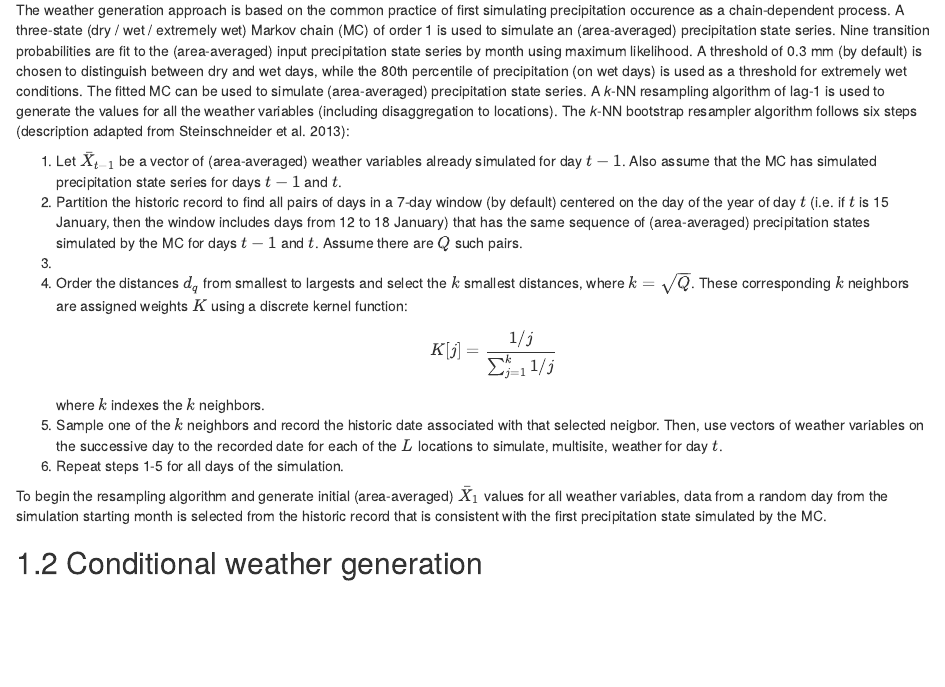
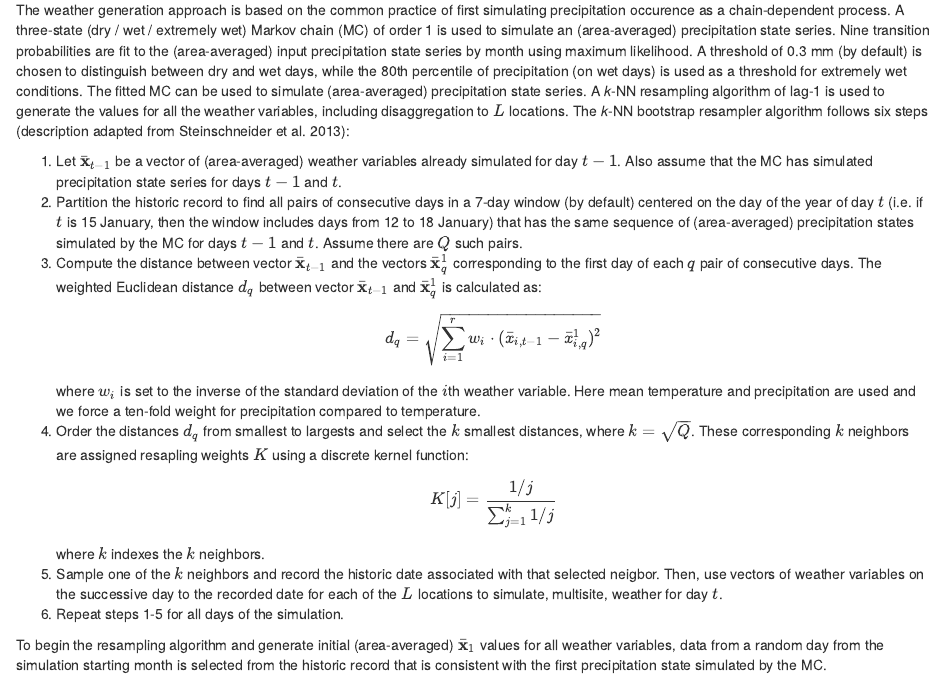
Before and after one commit to emf-creaf/meteolandbook, an R Markdown document (07-WeatherGeneration.Rmd): the page in a window 1100 px wide, from 560 px down. Rendered offline with R 4.5, knitr and Pandoc, with nearby package versions; drawn as R Markdown's standard HTML page in place of the format the file asks for.

Commit message:
weather generation2

```diff
--- a/07-WeatherGeneration.Rmd
+++ b/07-WeatherGeneration.Rmd
@@ -14,12 +14,16 @@ Three kinds of weather generation are offered:
 The algorithm is based on Apipattanavis et al. (2007) and combines a Markov Chain (MC) to generate the sequence of precipitation states with a *k*-nearest neighbor (*k*-NN) bootstrap resampler to generate multivariate and multisite weather variables. The MC is used to better represent wet and dry spell statistics while the *k*-NN bootstrap resampler preserves the covariance structure between weather variables and across space.
 
 The weather generation approach is based on the common practice of first simulating precipitation occurence as a chain-dependent process. A three-state (dry / wet / extremely wet) Markov chain (MC) of order 1 is used to simulate an (area-averaged) precipitation state series. Nine transition probabilities are fit to the (area-averaged) input precipitation state series by month using maximum likelihood. A threshold of 0.3 mm (by default) is chosen to distinguish between dry and wet days, while the 80th percentile of precipitation (on wet days) is used as a threshold for extremely wet conditions. The fitted MC can be used to simulate (area-averaged) precipitation state series. A *k*-NN resampling algorithm of lag-1 is used
-to generate the values for all the weather variables (including disaggregation to locations). The *k*-NN bootstrap resampler algorithm follows six steps (description adapted from Steinschneider et al. 2013):
+to generate the values for all the weather variables, including disaggregation to $L$ locations. The *k*-NN bootstrap resampler algorithm follows six steps (description adapted from Steinschneider et al. 2013):
 
-1. Let $\bar{X}_{t-1}$ be a vector of (area-averaged) weather variables already simulated for day $t - 1$. Also assume that the MC has simulated precipitation state series for days $t-1$ and $t$.
-2. Partition the historic record to find all pairs of days in a 7-day window (by default) centered on the day of the year of day $t$ (i.e. if $t$ is 15 January, then the window includes days from 12 to 18 January) that has the same sequence of (area-averaged) precipitation states simulated by the MC for days $t-1$ and $t$. Assume there are $Q$ such pairs.
-3.
-4. Order the distances $d_q$ from smallest to largests and select the $k$ smallest distances, where $k = \sqrt{Q}$. These corresponding $k$ neighbors are assigned weights $K$ using a discrete kernel function:
+1. Let $\bar{\bf{x}}_{t-1}$ be a vector of (area-averaged) weather variables already simulated for day $t - 1$. Also assume that the MC has simulated precipitation state series for days $t-1$ and $t$.
+2. Partition the historic record to find all pairs of consecutive days in a 7-day window (by default) centered on the day of the year of day $t$ (i.e. if $t$ is 15 January, then the window includes days from 12 to 18 January) that has the same sequence of (area-averaged) precipitation states simulated by the MC for days $t-1$ and $t$. Assume there are $Q$ such pairs.
+3. Compute the distance between vector $\bar{\bf{x}}_{t-1}$ and the vectors $\bar{\bf{x}}^{1}_{q}$ corresponding to the first day of each $q$ pair of consecutive days. The weighted Euclidean distance $d_q$ between vector $\bar{\bf{x}}_{t-1}$ and $\bar{\bf{x}}^{1}_{q}$ is calculated as:
+\begin{equation}
+d_q = \sqrt{\sum_{i=1}^{r}{w_i \cdot (\bar{x}_{i,t-1} - \bar{x}^{1}_{i,q})^2}}
+\end{equation}
+where $w_i$ is set to the inverse of the standard deviation of the $i$th weather variable. Here mean temperature and precipitation are used and we force a ten-fold weight for precipitation compared to temperature.
+4. Order the distances $d_q$ from smallest to largests and select the $k$ smallest distances, where $k = \sqrt{Q}$. These corresponding $k$ neighbors are assigned resapling weights $K$ using a discrete kernel function:
 \begin{equation}
 K[j] = \frac{1/j}{\sum_{j=1}^{k}{1/j}}
 \end{equation}
@@ -27,7 +31,7 @@ where $k$ indexes the $k$ neighbors.
 5. Sample one of the $k$ neighbors and record the historic date associated with that selected neigbor. Then, use vectors of weather variables on the successive day to the recorded date for each of the $L$ locations to simulate, multisite, weather for day $t$.
 6. Repeat steps 1-5 for all days of the simulation.
 
-To begin the resampling algorithm and generate initial (area-averaged) $\bar{X}_{1}$ values for all weather variables, data from a random day from the simulation starting month is selected from the historic record that is consistent with the first precipitation state simulated by the MC.
+To begin the resampling algorithm and generate initial (area-averaged) $\bar{\bf{x}}_{1}$ values for all weather variables, data from a random day from the simulation starting month is selected from the historic record that is consistent with the first precipitation state simulated by the MC.
 
 
 ## Conditional weather generation
```
